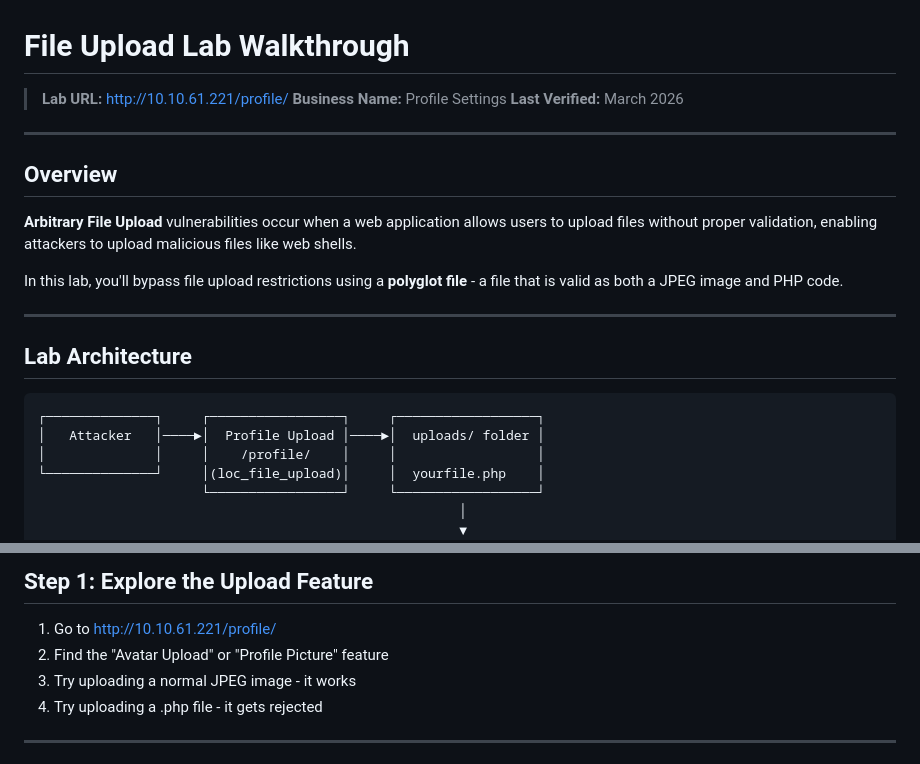
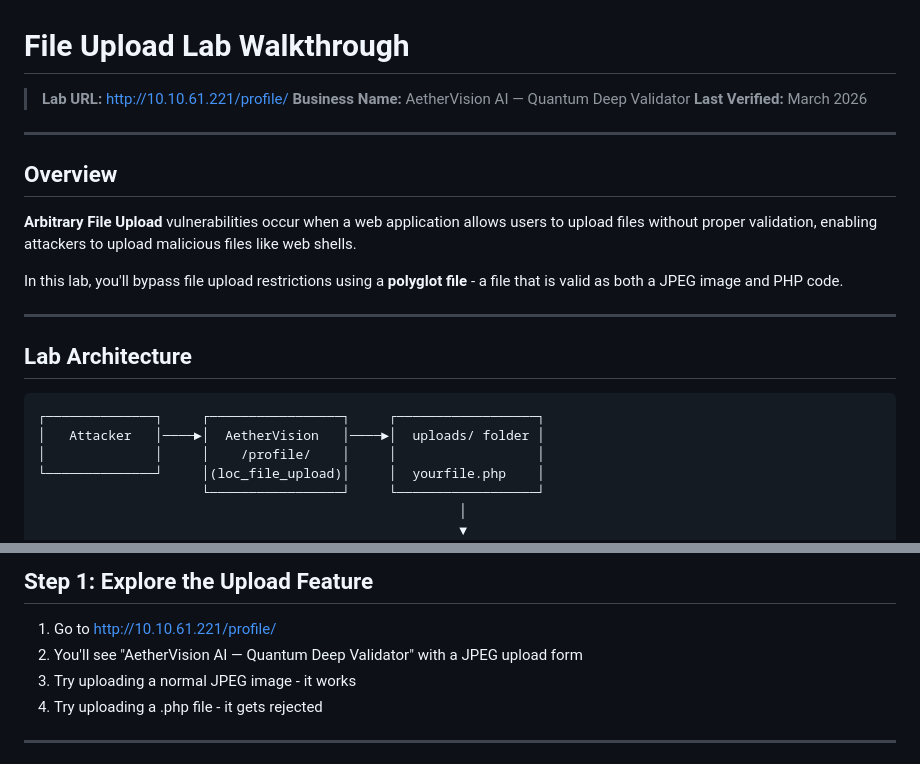
Before and after one commit to phwrscr1pt/Hackdaybc, a Markdown page: docs/walkthrough-file-upload.md, 2 parts joined by grey strips. Rendered like a GitHub page.

````diff
--- a/docs/walkthrough-file-upload.md
+++ b/docs/walkthrough-file-upload.md
@@ -1,7 +1,7 @@
 # File Upload Lab Walkthrough
 
 > **Lab URL:** http://10.10.61.221/profile/
-> **Business Name:** Profile Settings
+> **Business Name:** AetherVision AI — Quantum Deep Validator
 > **Last Verified:** March 2026
 
 ---
@@ -18,7 +18,7 @@ In this lab, you'll bypass file upload restrictions using a **polyglot file** -
 
 ```
 ┌──────────────┐     ┌─────────────────┐     ┌──────────────────┐
-│   Attacker   │────►│  Profile Upload │────►│  uploads/ folder │
+│   Attacker   │────►│  AetherVision   │────►│  uploads/ folder │
 │              │     │    /profile/    │     │                  │
 └──────────────┘     │(loc_file_upload)│     │  yourfile.php    │
                      └─────────────────┘     └──────────────────┘
@@ -49,7 +49,7 @@ The upload feature checks:
 ## Step 1: Explore the Upload Feature
 
 1. Go to http://10.10.61.221/profile/
-2. Find the "Avatar Upload" or "Profile Picture" feature
+2. You'll see "AetherVision AI — Quantum Deep Validator" with a JPEG upload form
 3. Try uploading a normal JPEG image - it works
 4. Try uploading a .php file - it gets rejected
 
````
Also changed, not shown: docs/walkthrough-ssrf.md (+3 -3 lines).
